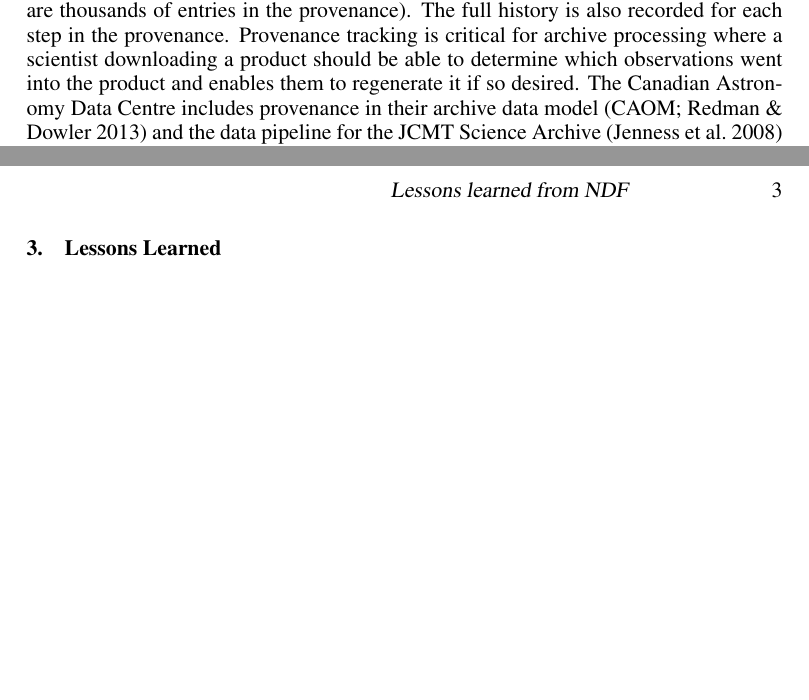
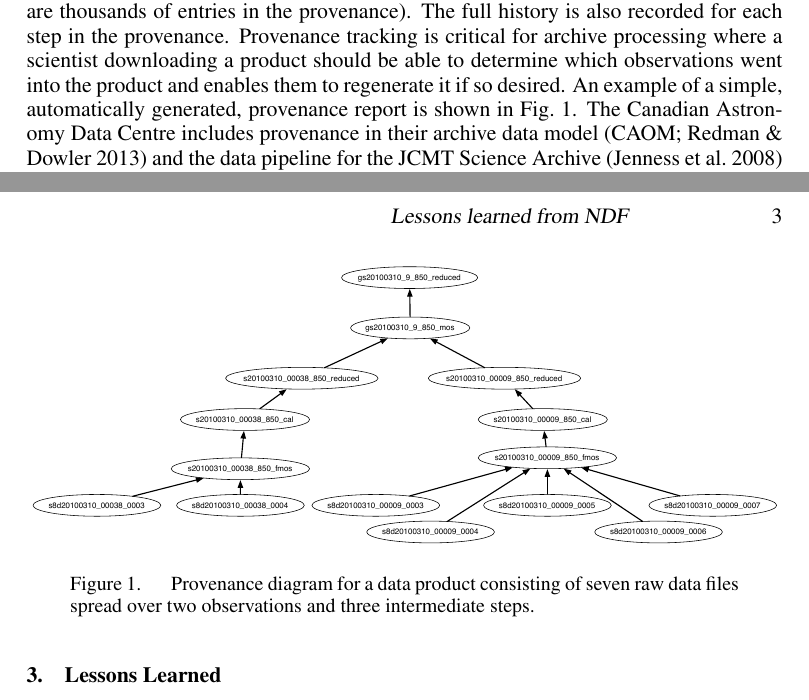
Before and after one commit to timj/adass23-ndf-economou, a LaTeX paper (P91.tex): two parts of pages 2 and 3 of 4, joined at a grey line, cut so that both start at the same text, the shorter picture padded with empty space. Compiled offline with pdfLaTeX.

Commit message:
Add provenance figure and support files for it

```diff
--- a/P91.tex
+++ b/P91.tex
@@ -102,13 +102,21 @@ there are thousands of entries in the provenance). The full history is
 also recorded for each step in the provenance. Provenance tracking is
 critical for archive processing where a scientist downloading a
 product should be able to determine which observations went into the
-product and enables them to regenerate it if so desired. The Canadian
-Astronomy Data Centre includes provenance in their archive data model
-\citep[CAOM;][]{P25_adassxxii} and the data pipeline for the JCMT
-Science Archive \citep{2008ASPC..394..565J} was able to include
-provenance information in its products without requiring extensive
-instrument-specific modifications.
+product and enables them to regenerate it if so desired. An example of
+a simple, automatically generated, provenance report is shown in Fig.\
+\ref{fig:P91_f1}. The Canadian Astronomy Data Centre includes
+provenance in their archive data model \citep[CAOM;][]{P25_adassxxii}
+and the data pipeline for the JCMT Science Archive
+\citep{2008ASPC..394..565J} was able to include provenance information
+in its products without requiring extensive instrument-specific
+modifications.
 
+\begin{figure}
+\includegraphics[width=\textwidth]{P91_f1}
+\caption{Provenance diagram for a data product consisting of seven raw
+  data files spread over two observations and three intermediate steps.}
+\label{fig:P91_f1}
+\end{figure}
 
 \subsection{Extensions}
 
```
Also changed, not shown: P91_f1.pdf (added), 2 other files.
